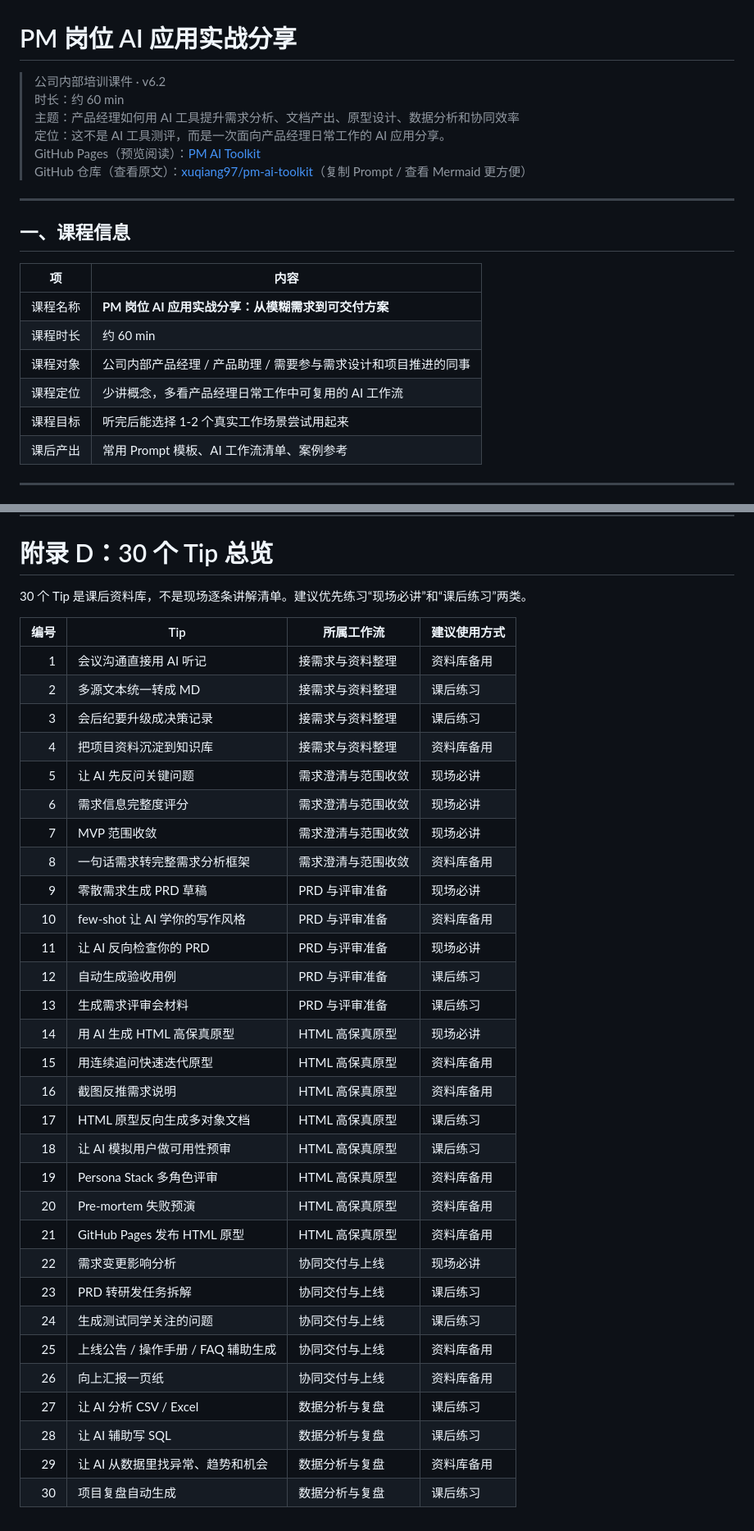
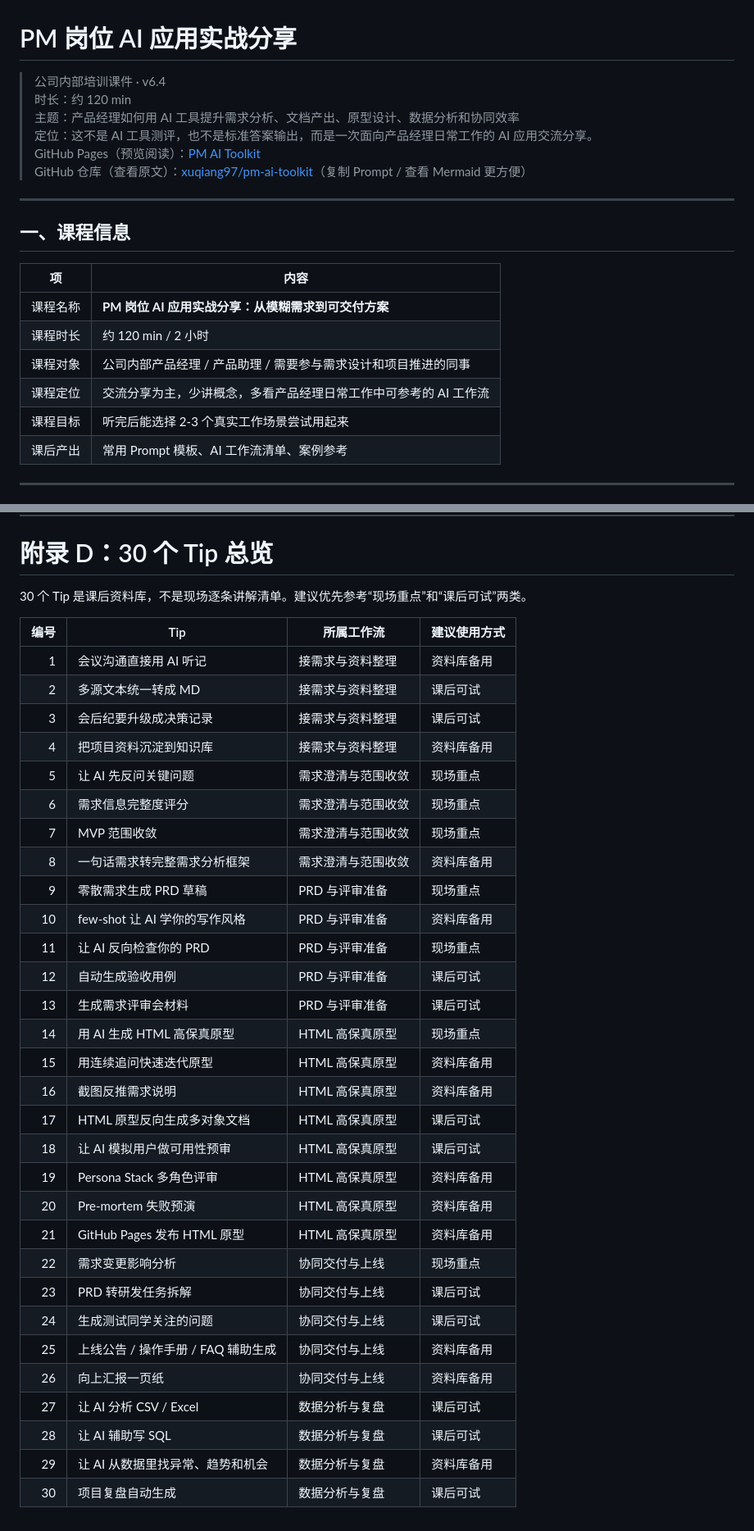
Before and after one commit to xuqiang97/pm-ai-toolkit, a Markdown page: README.md, 2 parts joined by grey strips. Shown at 82% size. Rendered like a GitHub page.

```diff
--- a/README.md
+++ b/README.md
@@ -1,9 +1,9 @@
 # PM 岗位 AI 应用实战分享
 
-> 公司内部培训课件 · v6.2
-> 时长：约 60 min
+> 公司内部培训课件 · v6.4
+> 时长：约 120 min
 > 主题：产品经理如何用 AI 工具提升需求分析、文档产出、原型设计、数据分析和协同效率
-> 定位：这不是 AI 工具测评，而是一次面向产品经理日常工作的 AI 应用分享。
+> 定位：这不是 AI 工具测评，也不是标准答案输出，而是一次面向产品经理日常工作的 AI 应用交流分享。
 > GitHub Pages（预览阅读）：[PM AI Toolkit](https://xuqiang97.github.io/pm-ai-toolkit/#/)
 > GitHub 仓库（查看原文）：[xuqiang97/pm-ai-toolkit](https://github.com/xuqiang97/pm-ai-toolkit)（复制 Prompt / 查看 Mermaid 更方便）
 
@@ -14,10 +14,10 @@
 | 项 | 内容 |
 |---|---|
 | 课程名称 | **PM 岗位 AI 应用实战分享：从模糊需求到可交付方案** |
-| 课程时长 | 约 60 min |
+| 课程时长 | 约 120 min / 2 小时 |
 | 课程对象 | 公司内部产品经理 / 产品助理 / 需要参与需求设计和项目推进的同事 |
-| 课程定位 | 少讲概念，多看产品经理日常工作中可复用的 AI 工作流 |
-| 课程目标 | 听完后能选择 1-2 个真实工作场景尝试用起来 |
+| 课程定位 | 交流分享为主，少讲概念，多看产品经理日常工作中可参考的 AI 工作流 |
+| 课程目标 | 听完后能选择 2-3 个真实工作场景尝试用起来 |
 | 课后产出 | 常用 Prompt 模板、AI 工作流清单、案例参考 |
 
 ---
@@ -2283,37 +2247,37 @@ AI 不会直接让产品经理变强。它更像一个辅助工具，帮助我
 
 # 附录 D：30 个 Tip 总览
 
-30 个 Tip 是课后资料库，不是现场逐条讲解清单。建议优先练习“现场必讲”和“课后练习”两类。
+30 个 Tip 是课后资料库，不是现场逐条讲解清单。建议优先参考“现场重点”和“课后可试”两类。
 
 | 编号 | Tip | 所属工作流 | 建议使用方式 |
 |---:|---|---|---|
 | 1 | 会议沟通直接用 AI 听记 | 接需求与资料整理 | 资料库备用 |
-| 2 | 多源文本统一转成 MD | 接需求与资料整理 | 课后练习 |
-| 3 | 会后纪要升级成决策记录 | 接需求与资料整理 | 课后练习 |
+| 2 | 多源文本统一转成 MD | 接需求与资料整理 | 课后可试 |
+| 3 | 会后纪要升级成决策记录 | 接需求与资料整理 | 课后可试 |
 | 4 | 把项目资料沉淀到知识库 | 接需求与资料整理 | 资料库备用 |
-| 5 | 让 AI 先反问关键问题 | 需求澄清与范围收敛 | 现场必讲 |
-| 6 | 需求信息完整度评分 | 需求澄清与范围收敛 | 现场必讲 |
-| 7 | MVP 范围收敛 | 需求澄清与范围收敛 | 现场必讲 |
+| 5 | 让 AI 先反问关键问题 | 需求澄清与范围收敛 | 现场重点 |
+| 6 | 需求信息完整度评分 | 需求澄清与范围收敛 | 现场重点 |
+| 7 | MVP 范围收敛 | 需求澄清与范围收敛 | 现场重点 |
 | 8 | 一句话需求转完整需求分析框架 | 需求澄清与范围收敛 | 资料库备用 |
-| 9 | 零散需求生成 PRD 草稿 | PRD 与评审准备 | 现场必讲 |
+| 9 | 零散需求生成 PRD 草稿 | PRD 与评审准备 | 现场重点 |
 | 10 | few-shot 让 AI 学你的写作风格 | PRD 与评审准备 | 资料库备用 |
-| 11 | 让 AI 反向检查你的 PRD | PRD 与评审准备 | 现场必讲 |
-| 12 | 自动生成验收用例 | PRD 与评审准备 | 课后练习 |
-| 13 | 生成需求评审会材料 | PRD 与评审准备 | 课后练习 |
-| 14 | 用 AI 生成 HTML 高保真原型 | HTML 高保真原型 | 现场必讲 |
+| 11 | 让 AI 反向检查你的 PRD | PRD 与评审准备 | 现场重点 |
+| 12 | 自动生成验收用例 | PRD 与评审准备 | 课后可试 |
+| 13 | 生成需求评审会材料 | PRD 与评审准备 | 课后可试 |
+| 14 | 用 AI 生成 HTML 高保真原型 | HTML 高保真原型 | 现场重点 |
 | 15 | 用连续追问快速迭代原型 | HTML 高保真原型 | 资料库备用 |
 | 16 | 截图反推需求说明 | HTML 高保真原型 | 资料库备用 |
-| 17 | HTML 原型反向生成多对象文档 | HTML 高保真原型 | 课后练习 |
-| 18 | 让 AI 模拟用户做可用性预审 | HTML 高保真原型 | 课后练习 |
+| 17 | HTML 原型反向生成多对象文档 | HTML 高保真原型 | 课后可试 |
+| 18 | 让 AI 模拟用户做可用性预审 | HTML 高保真原型 | 课后可试 |
 | 19 | Persona Stack 多角色评审 | HTML 高保真原型 | 资料库备用 |
 | 20 | Pre-mortem 失败预演 | HTML 高保真原型 | 资料库备用 |
 | 21 | GitHub Pages 发布 HTML 原型 | HTML 高保真原型 | 资料库备用 |
-| 22 | 需求变更影响分析 | 协同交付与上线 | 现场必讲 |
-| 23 | PRD 转研发任务拆解 | 协同交付与上线 | 课后练习 |
-| 24 | 生成测试同学关注的问题 | 协同交付与上线 | 课后练习 |
+| 22 | 需求变更影响分析 | 协同交付与上线 | 现场重点 |
+| 23 | PRD 转研发任务拆解 | 协同交付与上线 | 课后可试 |
+| 24 | 生成测试同学关注的问题 | 协同交付与上线 | 课后可试 |
 | 25 | 上线公告 / 操作手册 / FAQ 辅助生成 | 协同交付与上线 | 资料库备用 |
 | 26 | 向上汇报一页纸 | 协同交付与上线 | 资料库备用 |
-| 27 | 让 AI 分析 CSV / Excel | 数据分析与复盘 | 课后练习 |
-| 28 | 让 AI 辅助写 SQL | 数据分析与复盘 | 课后练习 |
+| 27 | 让 AI 分析 CSV / Excel | 数据分析与复盘 | 课后可试 |
+| 28 | 让 AI 辅助写 SQL | 数据分析与复盘 | 课后可试 |
 | 29 | 让 AI 从数据里找异常、趋势和机会 | 数据分析与复盘 | 资料库备用 |
-| 30 | 项目复盘自动生成 | 数据分析与复盘 | 课后练习 |
+| 30 | 项目复盘自动生成 | 数据分析与复盘 | 课后可试 |
```
Also changed, not shown: other parts of README.md (+37 -73 lines).
